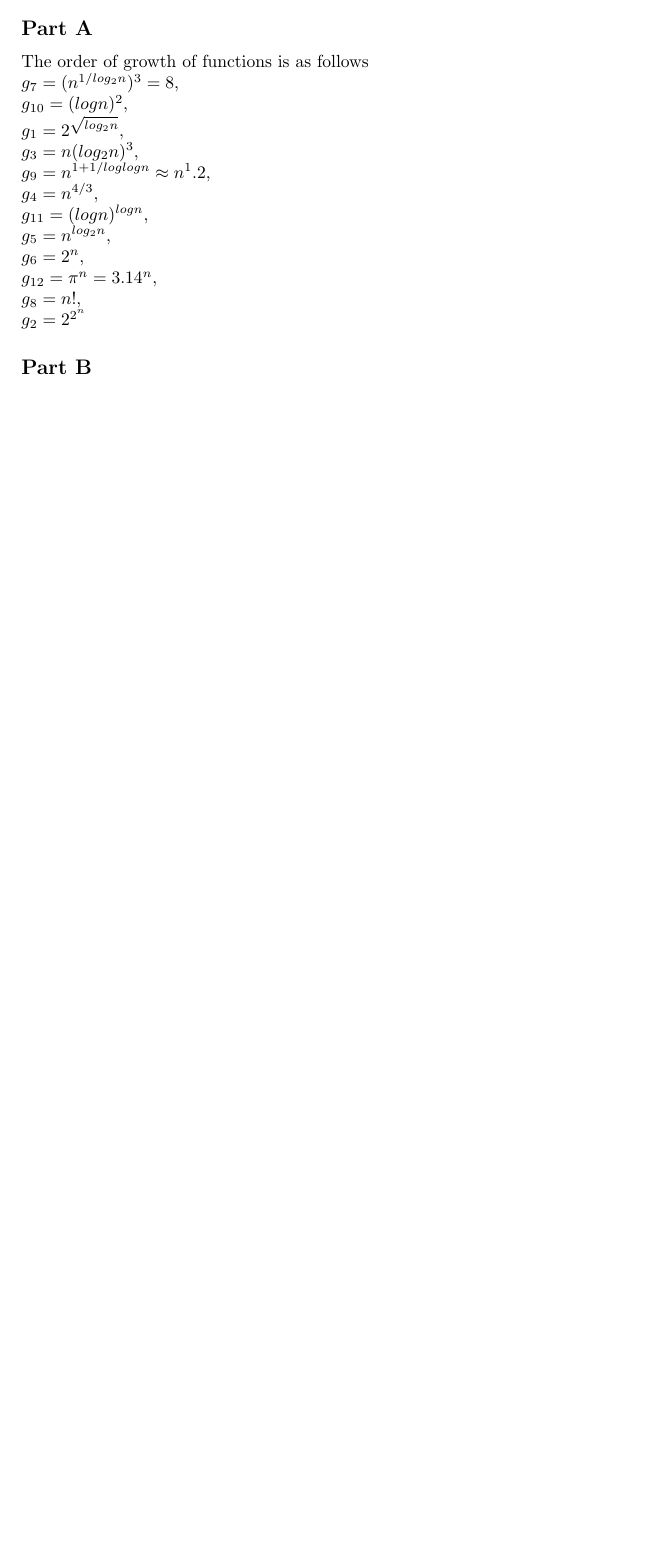
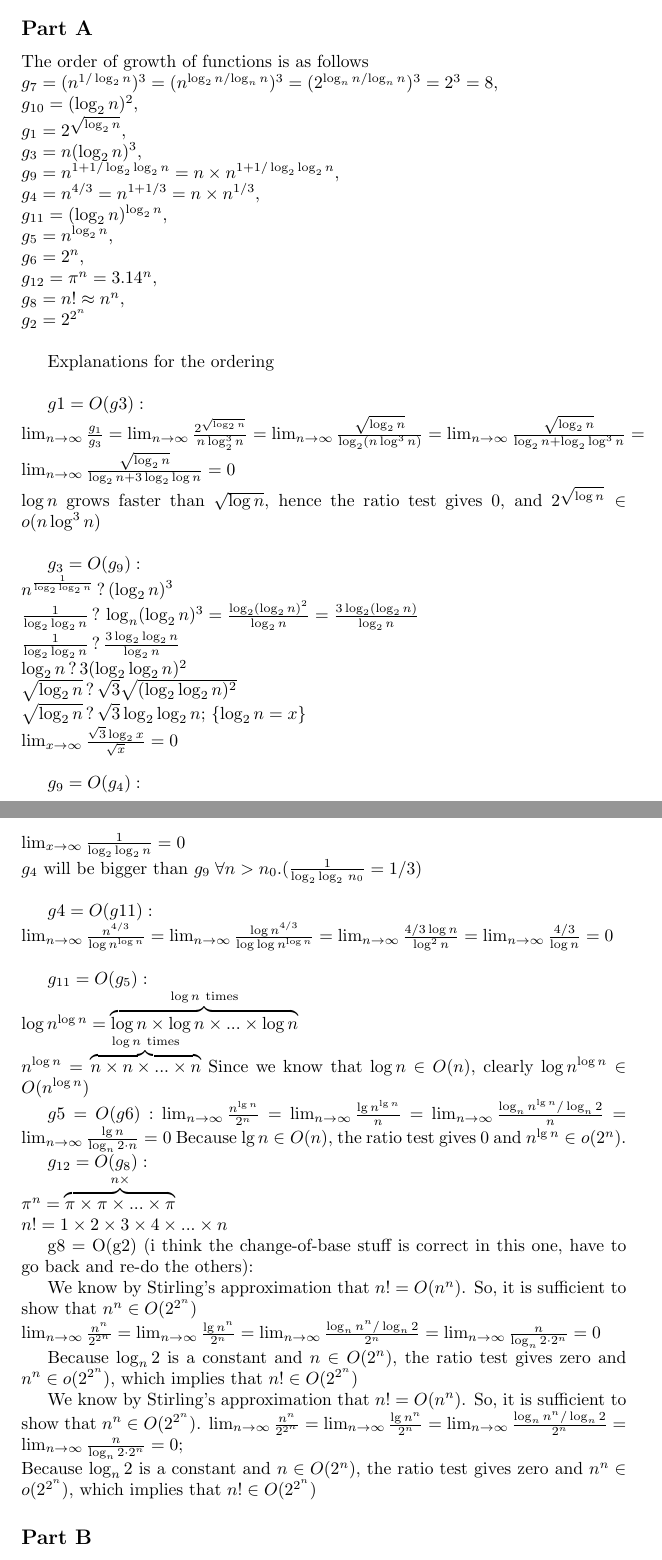
Before and after one commit to jen4ik/workspace, a LaTeX document (CS611_F12/CS611_F12.tex): part of page 1 of 6 before the commit and two parts of pages 1 and 2 of 7 after it, the two joined at a grey line, cut so that both start at the same text, the shorter picture padded with empty space. Compiled offline with pdfLaTeX.

Commit message:
Temp HW01Q01 progress

```diff
--- a/CS611_F12/CS611_F12.tex
+++ b/CS611_F12/CS611_F12.tex
@@ -11,19 +11,91 @@
 
 \section*{Question 1}
 \subsection*{Part A}
-The order of growth of functions is as follows
-\\$g_7 = (n^{1/log_2 n})^3 = 8$,
-\\$g_{10} = (log n)^2$,
-\\$g_1 = 2^{\sqrt{log_2 n}}$,
-\\$g_3 = n(log_2 n)^3$,
-\\$g_9 = n^{1+1/log logn}\approx{n^1.2}$,
-\\$g_4 = n^{4/3}$,
-\\$g_{11} = (logn)^{log n}$,
-\\$g_5 = n^{log_2 n}$,
-\\$g_6 = 2^n$,
-\\$g_{12} = \pi^n = 3.14^n$,
-\\$g_8 = n!$,
-\\$g_2 = 2^{2^n}$
+The order of growth of functions is as follows\\
+$ g_7 = (n^{1/\log_2 n})^3 = (n^{{\log_2 n}/{\log_n n}})^3 = (2^{{\log_n
+n}/{\log_n n}})^3 = 2^3 = 8,$\\
+$g_{10} = (\log_2 n)^2,$\\
+$g_1 = 2^{\sqrt{\log_2 n}},$\\
+$g_3 = n(\log_2 n)^3,$\\
+$g_9 = n^{1+1/\log_2 \log_2 n} = n \times {n^{1+1/\log_2 \log_2 n}},$\\
+$g_4 = n^{4/3} = n^{1+1/3} = n \times n^{1/3},$\\
+$g_{11} = (\log_2 n)^{\log_2 n},$\\
+$g_5 = n^{\log_2 n},$\\
+$g_6 = 2^n,$\\
+$g_{12} = \pi^n = 3.14^n,$\\
+$g_8 = n! \approx{n^n},$\\
+$g_2 = 2^{2^n}$\\
+
+Explanations for the ordering\\
+
+$g1 = O(g3):\\
+\lim_{n\to\infty}\frac{g_1}{g_3} = \lim_{n\to\infty}\frac{2^{\sqrt{\log_2
+n}}}{n\log_2^3n} = \lim_{n\to\infty}\frac{\sqrt{\log_2 n}}{\log_2 (n\log^3n)}
+= \lim_{n\to\infty}\frac{\sqrt{\log_2 n}}{\log_2 n + \log_2\log^3n} =
+\lim_{n\to\infty}\frac{\sqrt{\log_2 n}}{\log_2 n + 3\log_2\log n} = 0$\\
+$\log n$ grows faster than $\sqrt{\log n}$, hence the ratio test
+gives 0, and $2^{\sqrt{\log n}} \in o(n\log^3n)$\\
+
+$g_3 = O(g_9):\\
+n^{\frac{1}{\log_2 \log_2 n}} \, ? \, (\log_2 n)^3\\
+\frac{1}{\log_2 \log_2 n} \, ? \, \log_n (\log_2 n)^3 = \frac{\log_2(\log_2
+n)^2}{\log_2 n} = \frac{3 \log_2(\log_2 n)}{\log_2 n}\\
+\frac{1}{\log_2 \log_2 n} \, ? \, \frac{3\log_2 \log_2 n}{\log_2 n}\\
+\log_2 n \, ? \, 3(\log_2\log_2 n)^2\\
+\sqrt{\log_2 n} \, ? \, \sqrt{3}\sqrt{(\log_2 \log_2 n)^2}\\
+\sqrt{\log_2 n} \, ? \, \sqrt{3} \log_2 \log_2 n; \, \{\log_2n = x \}\\
+\lim_{x\to\infty}\frac{\sqrt{3}\log_2 x}{\sqrt{x}} = 0$\\
+
+$g_9 = O(g_4):\\
+\lim_{x\to\infty}\frac{1}{\log_2 \log_2 n} = 0\\
+g_4 $ will be bigger than $g_9 \; \forall n>n_0.(\frac{1}{\log_2 \log_2\, n_0} =
+1/3)$\\
+
+$g4 = O(g11):\\
+\lim_{n\to\infty}\frac{n^{4/3}}{\log n^{\log n}} = \lim_{n\to\infty}
+\frac{\log n^{4/3}}{\log\log n^{\log n}} = \lim_{n\to\infty}\frac{4/3\log n}
+{\log^2n}=\lim_{n\to\infty}\frac{4/3}{\log n} = 0$\\
+
+$g_{11} = O(g_5):\\
+\log n^{\log n} = \overbrace {\log n \times \log n \times ... \times \log
+n}^{\log n \mathrm{\ times}}\\
+n^{\log n} = \overbrace {n \times n \times ... \times n}^{\log n \mathrm{\
+times}}$
+Since we know that $\log n \in O(n)$, clearly $\log n^{\log n} \in O(n^{\log
+n})$
+
+
+$g5 = O(g6):
+\lim_{n \to \infty}\frac{n^{\lg n}}{2^n} = \lim_{n \to \infty}\frac{\lg
+n^{\lg n}}{n} = \lim_{n \to \infty}\frac{\log_n n^{\lg n}/\log_n2}{n} =
+\lim_{n \to \infty}\frac{\lg n}{\log_n2\cdot n} = 0$
+Because $\lg n \in O(n)$, the ratio test gives 0 and $n^{\lg n} \in o(2^n)$.
+
+$g_{12} = O(g_8):\\
+\pi^{n} = \overbrace{\pi \times \pi \times ... \times \pi}^{n \mathrm{\times}}\\
+n! = 1 \times 2 \times 3 \times 4 \times ... \times n$
+
+
+g8 = O(g2) (i think the change-of-base stuff is correct in this one, have
+to go back and re-do the others):
+
+We know by Stirling's approximation that $n! = O(n^n)$. So, it is
+sufficient to show that $n^n \in O(2^{2^n})\\
+\lim_{n \to \infty}\frac{n^n}{2^{2^n}} = \lim_{n \to \infty}\frac{\lg
+n^n}{2^n} = \lim_{n \to \infty}\frac{\log_n n^n/\log_n2}{2^n} = \lim_{n \to
+\infty}\frac{n}{\log_n2\cdot2^n} = 0$
+
+Because $\log_n2$ is a constant and $n \in O(2^n)$, the ratio test gives
+zero and $n^n \in o(2^{2^n})$, which implies that $n! \in O(2^{2^n})$
+
+We know by Stirling's approximation that $n! = O(n^n)$. So, it is
+sufficient to show that $n^n \in O(2^{2^n})$.
+$
+\lim_{n \to \infty}\frac{n^n}{2^{2^n}} = \lim_{n \to \infty}\frac{\lg
+n^n}{2^n} = \lim_{n \to \infty}\frac{\log_n n^n/\log_n2}{2^n} = \lim_{n \to
+\infty}\frac{n}{\log_n2\cdot2^n} = 0;$
+ \\ Because $\log_n 2$ is a constant and $n \in O(2^n)$, the ratio test gives
+ zero and $n^n \in o(2^{2^n})$, which implies that $n! \in O(2^{2^n})$
 
 \subsection*{Part B}
 \begin{enumerate}
```
Also changed, not shown: CS611_F12/CS611_F12.pdf, CS611_F12/CS611_F12.tex (28 more changed lines).
